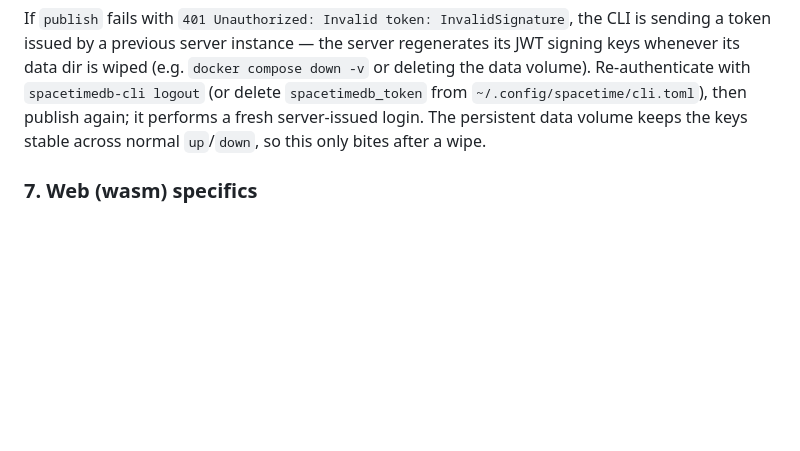
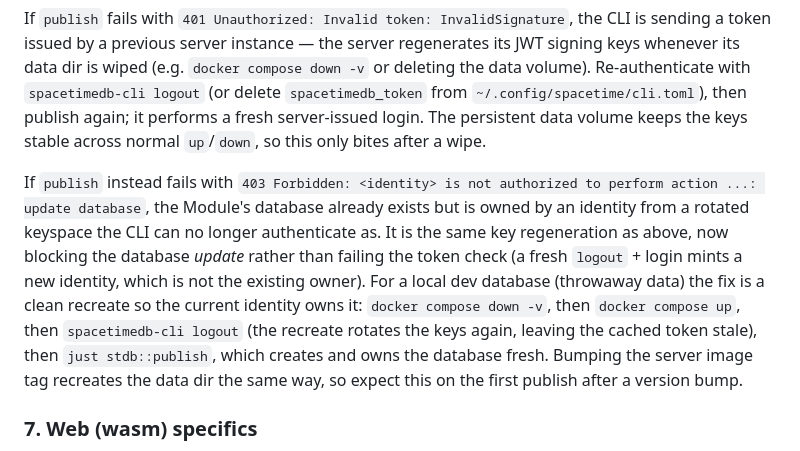
Before and after one commit to EMachad0/Monster-Master-Rust, a Markdown page: docs/spacetimedb.md, the part around the change. Rendered like a GitHub page; blank space fills up the shorter version.

Commit message:
docs(spacetimedb): document the 403 ownership case in dev-loop §6 (#10)
Rule #6 covered the 401 InvalidSignature token case but not the 403
"not authorized ... update database" case, which surfaces when the Module's
database is owned by an identity from a rotated keyspace (e.g. after a volume
wipe or a server-image bump). Add the clean-recreate recovery for a local dev
database: down -v, up, logout, publish.

Co-authored-by: Claude Opus 4.8 (1M context) <noreply@anthropic.com>

```diff
--- a/docs/spacetimedb.md
+++ b/docs/spacetimedb.md
@@ -92,6 +92,16 @@ with `spacetimedb-cli logout` (or delete `spacetimedb_token` from `~/.config/spa
 then publish again; it performs a fresh server-issued login. The persistent data volume keeps the
 keys stable across normal `up`/`down`, so this only bites after a wipe.
 
+If `publish` instead fails with `403 Forbidden: <identity> is not authorized to perform action ...:
+update database`, the Module's database already exists but is owned by an identity from a rotated
+keyspace the CLI can no longer authenticate as. It is the same key regeneration as above, now
+blocking the database *update* rather than failing the token check (a fresh `logout` + login mints a
+new identity, which is not the existing owner). For a local dev database (throwaway data) the fix is
+a clean recreate so the current identity owns it: `docker compose down -v`, then `docker compose up`,
+then `spacetimedb-cli logout` (the recreate rotates the keys again, leaving the cached token stale),
+then `just stdb::publish`, which creates and owns the database fresh. Bumping the server image tag
+recreates the data dir the same way, so expect this on the first publish after a version bump.
+
 ### 7. Web (wasm) specifics
 
 - `getrandom` uses its JS backend on wasm — set once in `.cargo/config.toml`
```
